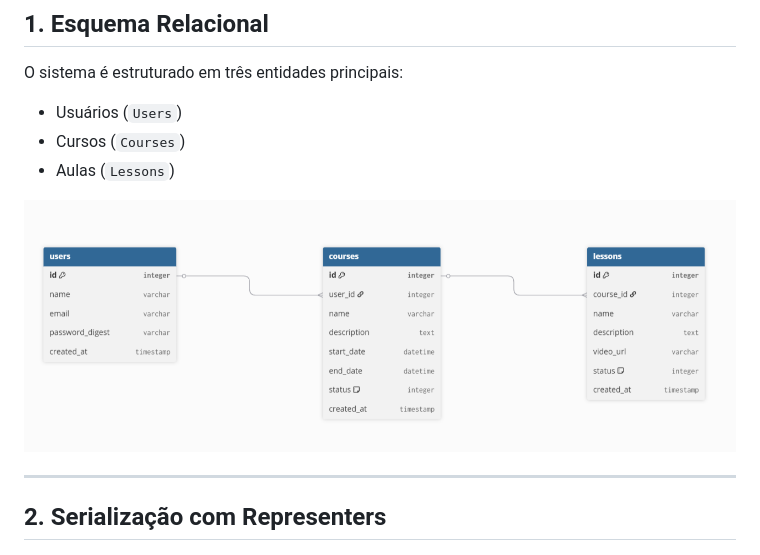
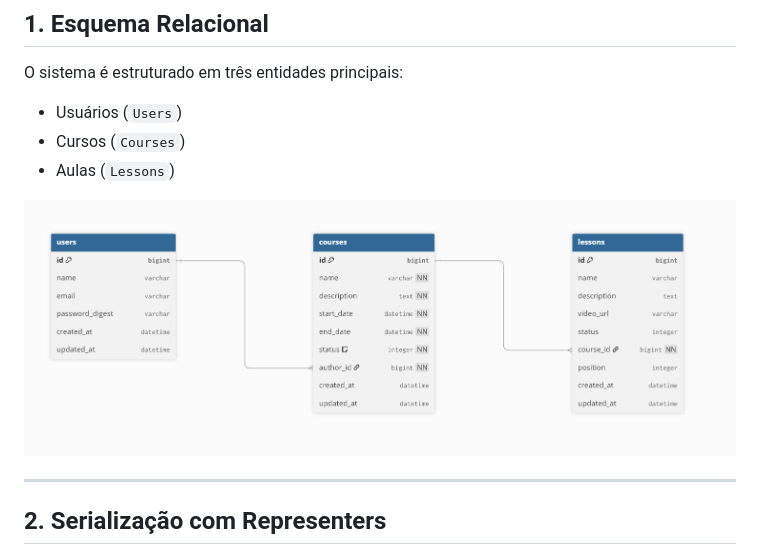
Before and after one commit to arthurtdl/coursesphere-fullstack, a Markdown page: server/docs/BUSINESS_LOGIC.md, the part around the change. Drawn GitHub-style; pictures changed too: assets/relational.png (added), assets/relational_database.png (deleted).

```diff
--- a/server/docs/BUSINESS_LOGIC.md
+++ b/server/docs/BUSINESS_LOGIC.md
@@ -12,7 +12,7 @@ O sistema é estruturado em três entidades principais:
 - Cursos (`Courses`)
 - Aulas (`Lessons`)
 
-![Relational Database](../../assets/relational_database.png)
+![Relational Database](../../assets/relational.png)
 
 ---
 
```
Also changed, not shown: client/docs/USEAUTH.md (added, +50 -0 lines), client/docs/USECOURSES.md (+116 -11 lines), client/docs/USELESSONS.md (added, +145 -0 lines), 1 other file.
